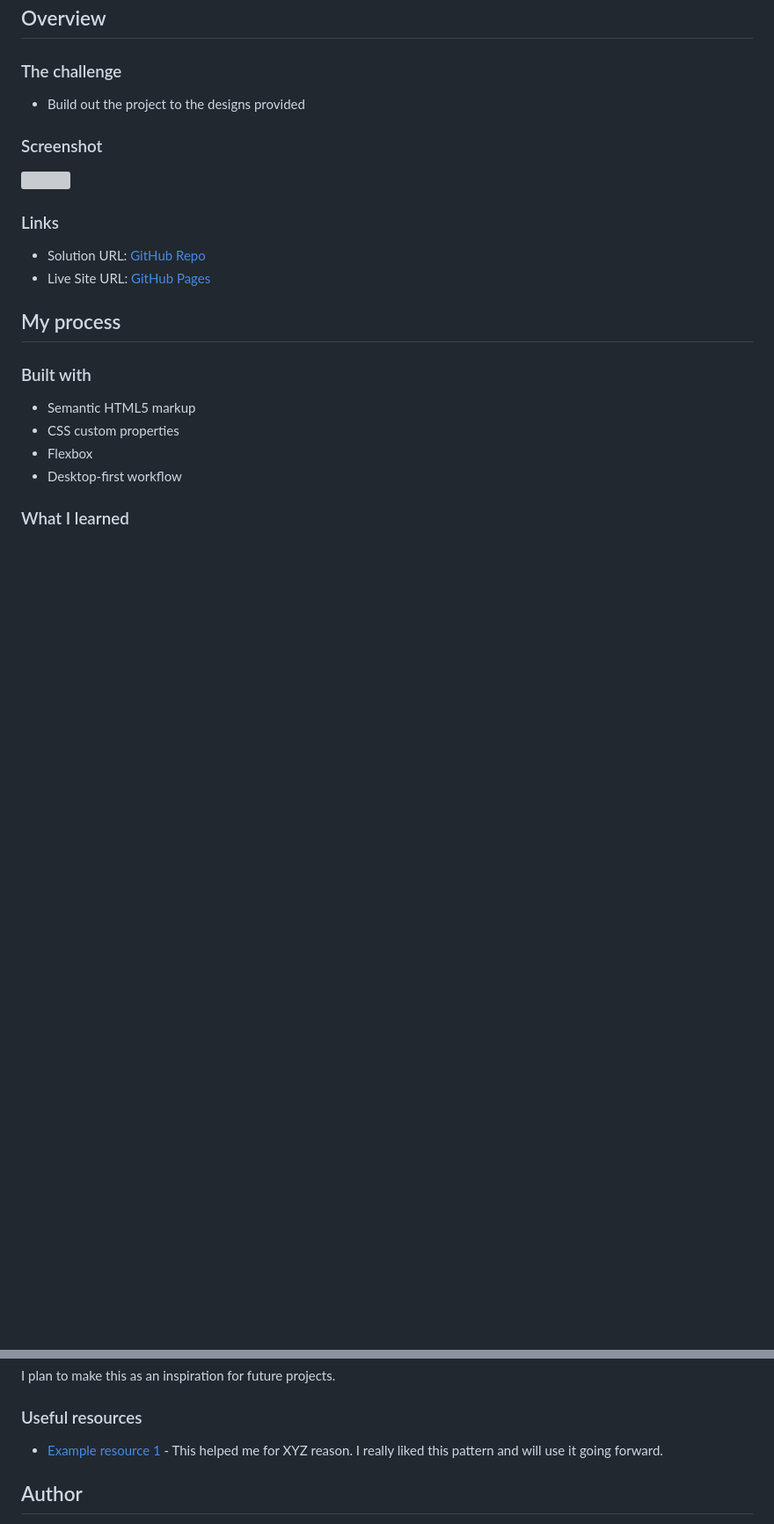
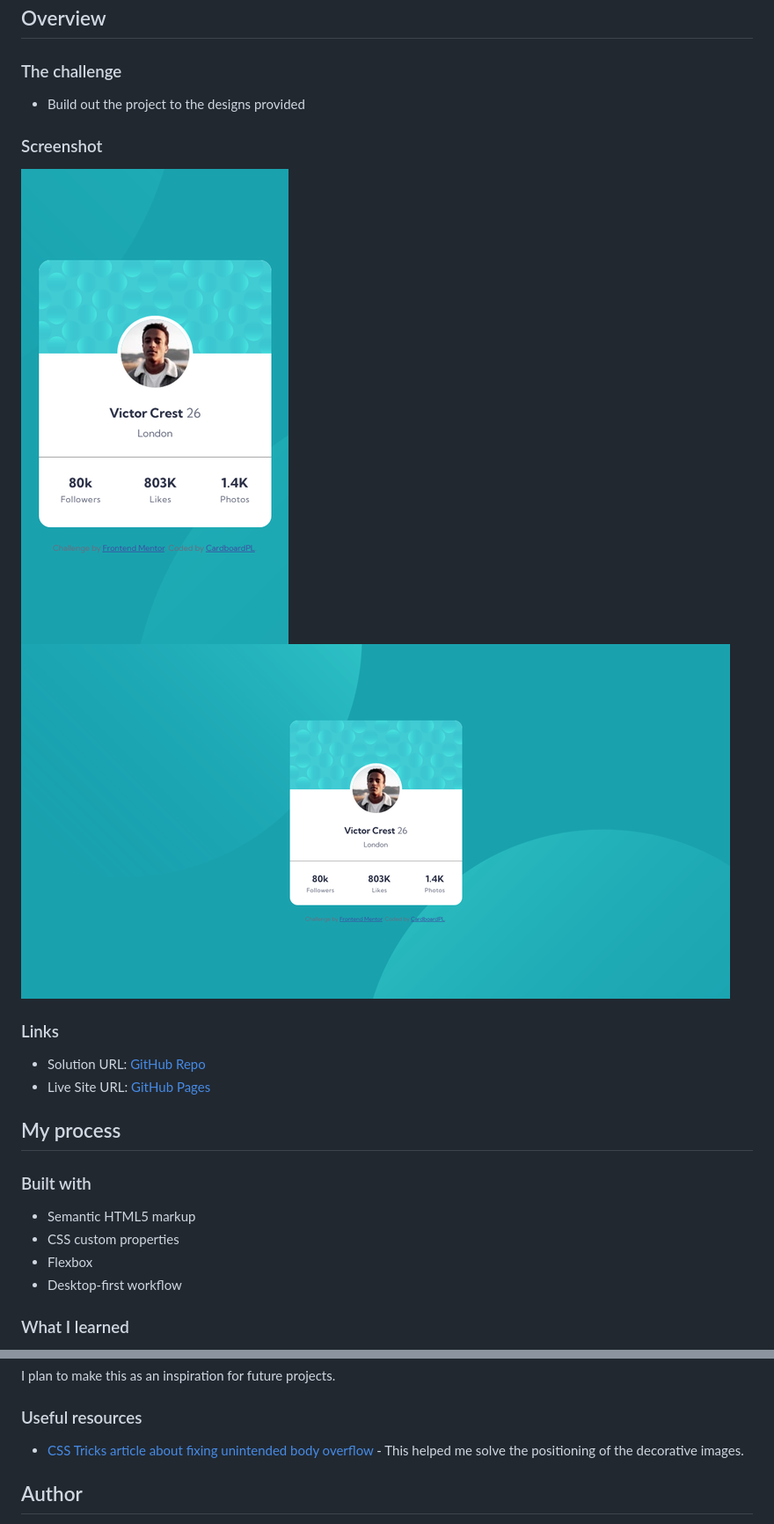
Before and after one commit to CardboardPL/Frontend-Mentor-Profile-card-component, a Markdown page: README.md, 2 parts joined by grey strips. Shown: that part at 88% size. Drawn GitHub-style; pictures changed too: screenshots/desktop-design.png (added), screenshots/mobile-design.png (added); blank space fills up the shorter version; grey boxes are pictures that could not be loaded.

Commit message:
Added/Updated: Screenshots README.md
In this commit:
- Added screenshots for the README.md file.
- Updated README.md to include the screenshots that was added and added a useful resource.

```diff
--- a/README.md
+++ b/README.md
@@ -23,7 +23,8 @@ This is a solution to the [Profile card component challenge on Frontend Mentor](
 
 ### Screenshot
 
-![](./screenshot.jpg)
+![](./screenshots/mobile-design.png)
+![](./screenshots/desktop-design.png)
 
 ### Links
 
@@ -49,7 +50,7 @@ I plan to make this as an inspiration for future projects.
 
 ### Useful resources
 
-- [Example resource 1](https://www.example.com) - This helped me for XYZ reason. I really liked this pattern and will use it going forward.
+- [CSS Tricks article about fixing unintended body overflow](https://css-tricks.com/findingfixing-unintended-body-overflow/?fbclid=IwZXh0bgNhZW0CMTAAAR3ZkvCDS2Y7i4blIKS5cbjibCh0bVBS3DddbgvP-cp7D3XqLresy4FxTaY_aem_ATZmrHc0lMx_ffHDX9AGzOkjl3NueVqibzST1GNfM2bM5yaRbg53wpVCca9D3iIeRs7QEetYV6d_CIQnTCSeGGOe) - This helped me solve the positioning of the decorative images.
 
 ## Author
 
```
